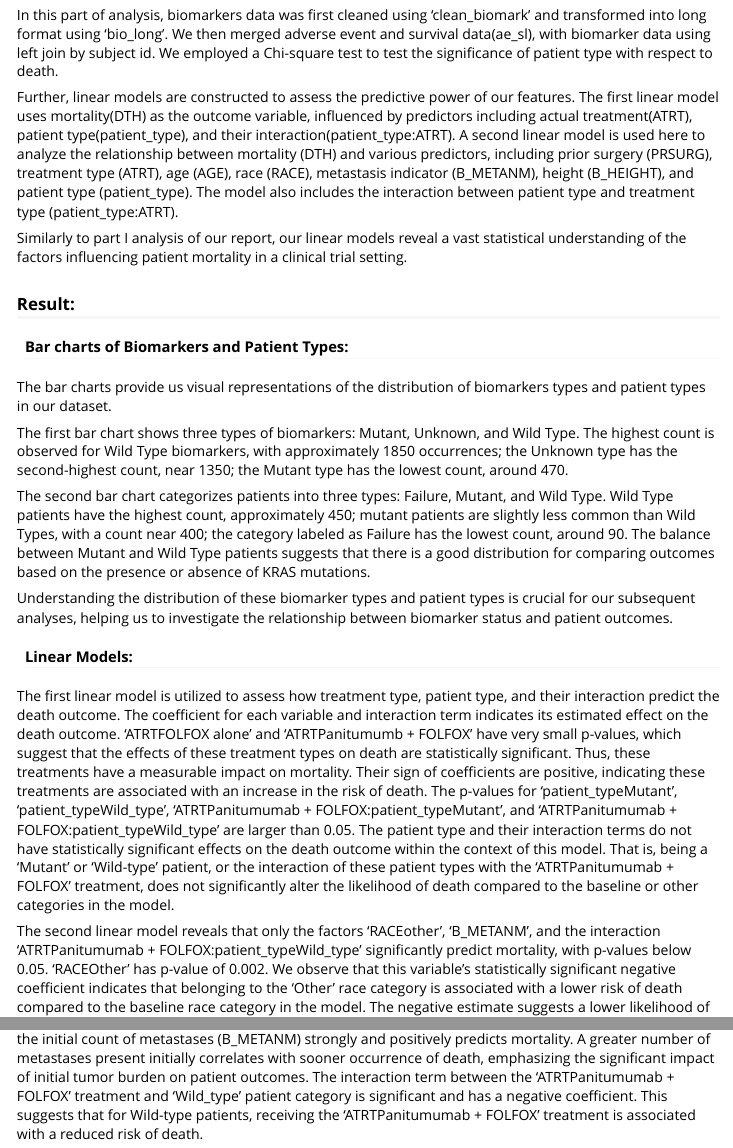
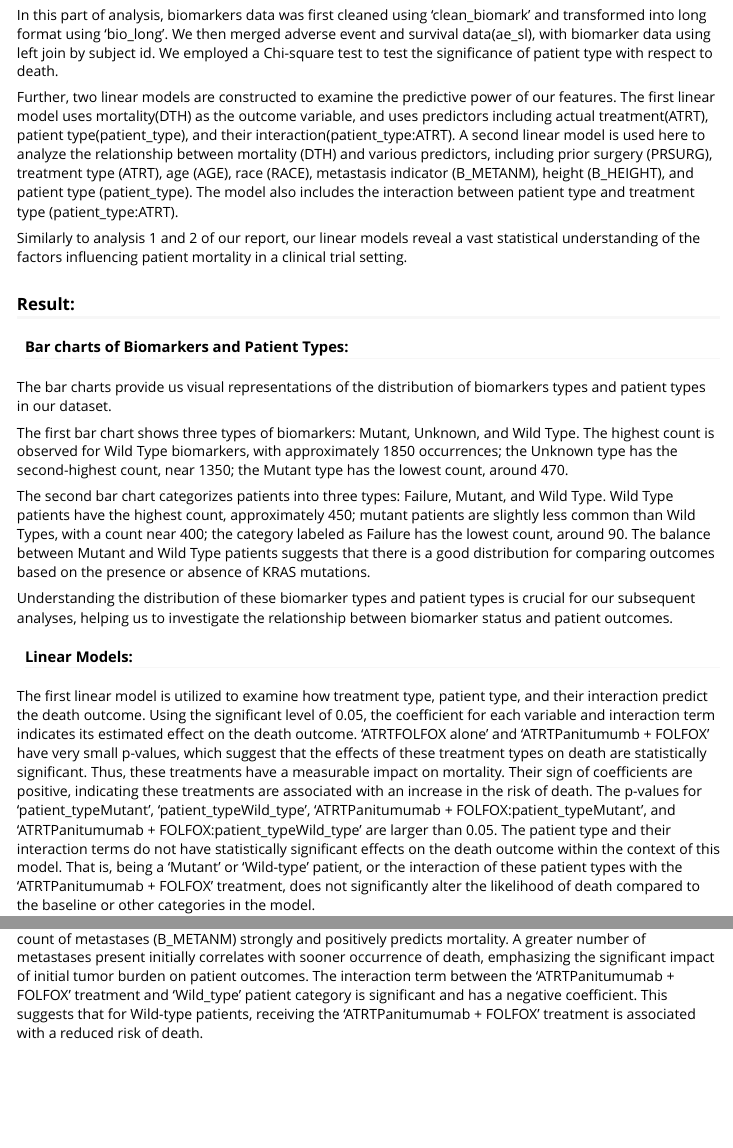
Before and after one commit to zihanwang00/bis620.2023, an R Markdown document (vignettes/panitumumab_analysis.Rmd): the page in a window 1100 px wide, from 7180 px down, and a second part further down, joined at a grey line. Rendered offline with R 4.5, knitr and Pandoc, with nearby package versions; code that draws random numbers runs with fixed seeds of ours; some code elsewhere in the file could not run offline; long lines of code are wrapped; common packages that the code uses without loading them are loaded.

Commit message:
typo fixed_ panitumumab_analysis.Rmd

```diff
--- a/vignettes/panitumumab_analysis.Rmd
+++ b/vignettes/panitumumab_analysis.Rmd
@@ -191,9 +191,9 @@ summary(dth_lm4)
 
 In this part of analysis, biomarkers data was first cleaned using 'clean_biomark' and transformed into long format using 'bio_long'. We then merged adverse event and survival data(ae_sl), with biomarker data using left join by subject id. We employed a Chi-square test to test the significance of patient type with respect to death.
 
-Further, linear models are constructed to assess the predictive power of our features. The first linear model uses mortality(DTH) as the outcome variable, influenced by predictors including actual treatment(ATRT), patient type(patient_type), and their interaction(patient_type:ATRT). A second linear model is used here to analyze the relationship between mortality (DTH) and various predictors, including prior surgery (PRSURG), treatment type (ATRT), age (AGE), race (RACE), metastasis indicator (B_METANM), height (B_HEIGHT), and patient type (patient_type). The model also includes the interaction between patient type and treatment type (patient_type:ATRT).
+Further, two linear models are constructed to examine the predictive power of our features. The first linear model uses mortality(DTH) as the outcome variable, and uses predictors including actual treatment(ATRT), patient type(patient_type), and their interaction(patient_type:ATRT). A second linear model is used here to analyze the relationship between mortality (DTH) and various predictors, including prior surgery (PRSURG), treatment type (ATRT), age (AGE), race (RACE), metastasis indicator (B_METANM), height (B_HEIGHT), and patient type (patient_type). The model also includes the interaction between patient type and treatment type (patient_type:ATRT).
 
-Similarly to part I analysis of our report, our linear models reveal a vast statistical understanding of the factors influencing patient mortality in a clinical trial setting.
+Similarly to analysis 1 and 2 of our report, our linear models reveal a vast statistical understanding of the factors influencing patient mortality in a clinical trial setting.
 
 ### Result:
 #### Bar charts of Biomarkers and Patient Types:
@@ -206,9 +206,9 @@ The second bar chart categorizes patients into three types: Failure, Mutant, and
 Understanding the distribution of these biomarker types and patient types is crucial for our subsequent analyses, helping us to investigate the relationship between biomarker status and patient outcomes.
 
 #### Linear Models:
-The first linear model is utilized to assess how treatment type, patient type, and their interaction predict the death outcome. The coefficient for each variable and interaction term indicates its estimated effect on the death outcome. 'ATRTFOLFOX alone' and 'ATRTPanitumumb + FOLFOX' have very small p-values, which suggest that the effects of these treatment types on death are statistically significant. Thus, these treatments have a measurable impact on mortality. Their sign of coefficients are positive, indicating these treatments are associated with an increase in the risk of death. The p-values for 'patient_typeMutant', 'patient_typeWild_type', 'ATRTPanitumumab + FOLFOX:patient_typeMutant', and 'ATRTPanitumumab + FOLFOX:patient_typeWild_type' are larger than 0.05. The patient type and their interaction terms do not have statistically significant effects on the death outcome within the context of this model. That is, being a 'Mutant' or 'Wild-type' patient, or the interaction of these patient types with the 'ATRTPanitumumab + FOLFOX' treatment, does not significantly alter the likelihood of death compared to the baseline or other categories in the model.
+The first linear model is utilized to examine how treatment type, patient type, and their interaction predict the death outcome. Using the significant level of 0.05, the coefficient for each variable and interaction term indicates its estimated effect on the death outcome. 'ATRTFOLFOX alone' and 'ATRTPanitumumb + FOLFOX' have very small p-values, which suggest that the effects of these treatment types on death are statistically significant. Thus, these treatments have a measurable impact on mortality. Their sign of coefficients are positive, indicating these treatments are associated with an increase in the risk of death. The p-values for 'patient_typeMutant', 'patient_typeWild_type', 'ATRTPanitumumab + FOLFOX:patient_typeMutant', and 'ATRTPanitumumab + FOLFOX:patient_typeWild_type' are larger than 0.05. The patient type and their interaction terms do not have statistically significant effects on the death outcome within the context of this model. That is, being a 'Mutant' or 'Wild-type' patient, or the interaction of these patient types with the 'ATRTPanitumumab + FOLFOX' treatment, does not significantly alter the likelihood of death compared to the baseline or other categories in the model.
 
-The second linear model reveals that only the factors 'RACEother', 'B_METANM', and the interaction 'ATRTPanitumumab + FOLFOX:patient_typeWild_type' significantly predict mortality, with p-values below 0.05. 'RACEOther' has p-value of 0.002. We observe that this variable's statistically significant negative coefficient indicates that belonging to the 'Other' race category is associated with a lower risk of death compared to the baseline race category in the model. The negative estimate suggests a lower likelihood of mortality for patients categorized under 'RACEother'. 'B_METANM' has a very small p-value, suggesting that the initial count of metastases (B_METANM) strongly and positively predicts mortality. A greater number of metastases present initially correlates with sooner occurrence of death, emphasizing the significant impact of initial tumor burden on patient outcomes. The interaction term between the 'ATRTPanitumumab + FOLFOX' treatment and 'Wild_type' patient category is significant and has a negative coefficient. This suggests that for Wild-type patients, receiving the 'ATRTPanitumumab + FOLFOX' treatment is associated with a reduced risk of death.
+The second linear model reveals that only the factors 'RACEother', 'B_METANM', and the interaction 'ATRTPanitumumab + FOLFOX:patient_typeWild_type' significantly predict mortality. To be more specific, 'RACEOther' has p-value of 0.002. We observe that this variable's statistically significant negative coefficient indicates that belonging to the 'Other' race category is associated with a lower risk of death compared to the baseline race category in the model. 'B_METANM' has a very small p-value, suggesting that the initial count of metastases (B_METANM) strongly and positively predicts mortality. A greater number of metastases present initially correlates with sooner occurrence of death, emphasizing the significant impact of initial tumor burden on patient outcomes. The interaction term between the 'ATRTPanitumumab + FOLFOX' treatment and 'Wild_type' patient category is significant and has a negative coefficient. This suggests that for Wild-type patients, receiving the 'ATRTPanitumumab + FOLFOX' treatment is associated with a reduced risk of death.
 
 In summary, neither of the models showed statistically significant results for the 'patient_typeMutant' and 'patient_typeWild_type' variables, indicating that the biomark types (Mutant or Wild Type) did not significantly impact mortality outcomes. The second model revealed that the interaction between treatment type (specifically 'ATRTPanitumumab + FOLFOX') and patient type ('Wild_type') was significant and had a protective effect on mortality. This indicates that certain treatments may be more effective depending on the patient's biomarker status.Therefore, adding patient types did not significantly improve the prediction of death, but their interaction with specific treatment of 'ATRTPanitumumab + FOLFOX' have meanfuling impact.
 
```
